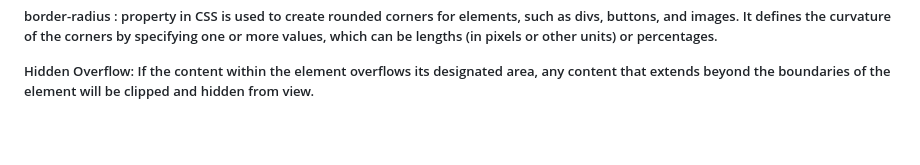
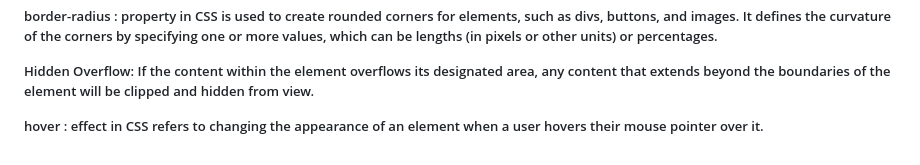
Before and after one commit to mansi2020/CSS_weeklyTest_3, a Markdown page: README.md, the part around the change. GitHub-like rendering.

```diff
--- a/README.md
+++ b/README.md
@@ -173,3 +173,5 @@ box-shadow: The box-shadow property adds a shadow effect to an element's borders
 border-radius : property in CSS is used to create rounded corners for elements, such as divs, buttons, and images. It defines the curvature of the corners by specifying one or more values, which can be lengths (in pixels or other units) or percentages.
 
 Hidden Overflow: If the content within the element overflows its designated area, any content that extends beyond the boundaries of the element will be clipped and hidden from view.
+
+hover : effect in CSS refers to changing the appearance of an element when a user hovers their mouse pointer over it.
```
